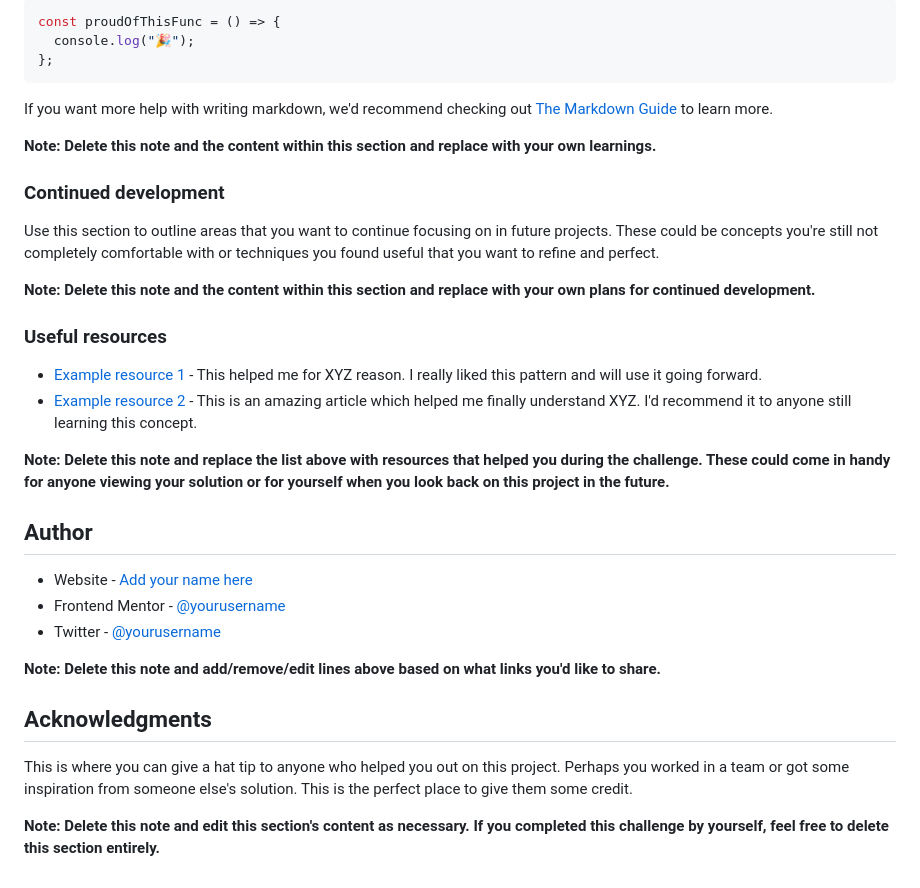
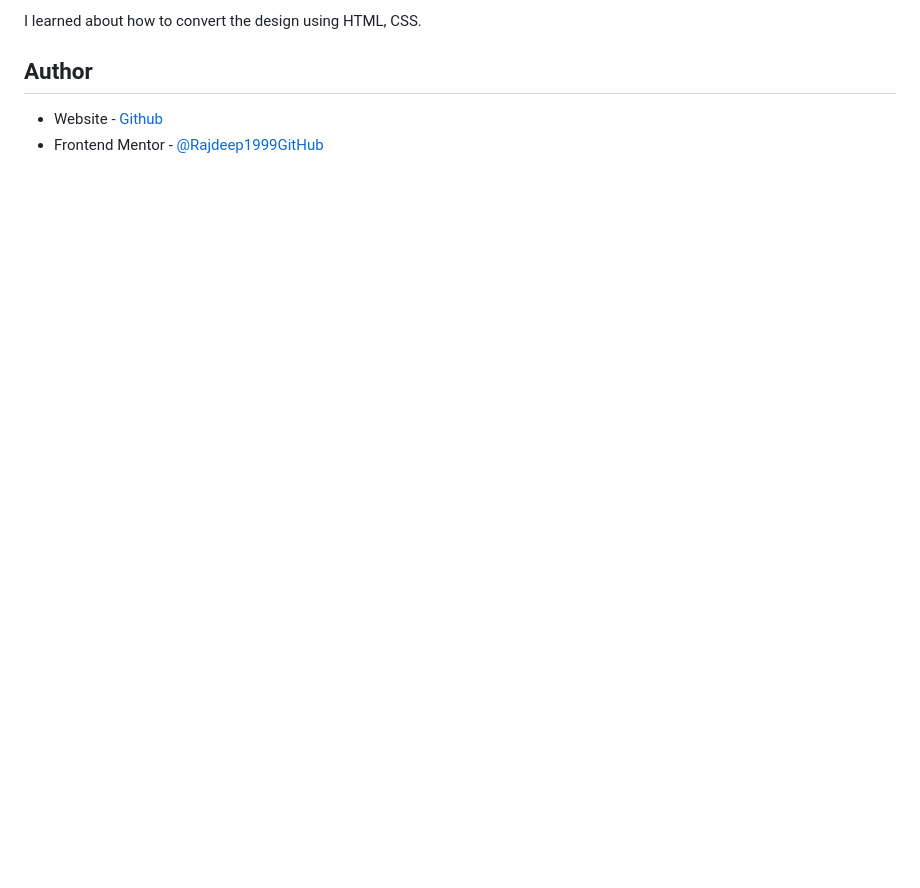
Before and after one commit to rajdeepsri/results-summary-component, a Markdown page: README-template.md, the part around the change printed below. Rendered like a GitHub page; blank space fills up the shorter version.

````diff
--- a/README-template.md
+++ b/README-template.md
@@ -68,36 +43,6 @@ To see how you can add code snippets, see below:
-```js
-const proudOfThisFunc = () => {
-  console.log("🎉");
-};
-```
-
-If you want more help with writing markdown, we'd recommend checking out [The Markdown Guide](https://www.markdownguide.org/) to learn more.
-
-**Note: Delete this note and the content within this section and replace with your own learnings.**
-
-### Continued development
-
-Use this section to outline areas that you want to continue focusing on in future projects. These could be concepts you're still not completely comfortable with or techniques you found useful that you want to refine and perfect.
-
-**Note: Delete this note and the content within this section and replace with your own plans for continued development.**
-
-### Useful resources
-
-- [Example resource 1](https://www.example.com) - This helped me for XYZ reason. I really liked this pattern and will use it going forward.
-- [Example resource 2](https://www.example.com) - This is an amazing article which helped me finally understand XYZ. I'd recommend it to anyone still learning this concept.
-
-**Note: Delete this note and replace the list above with resources that helped you during the challenge. These could come in handy for anyone viewing your solution or for yourself when you look back on this project in the future.**
+I learned about how to convert the design using HTML, CSS.
 
 ## Author
 
-- Website - [Add your name here](https://www.your-site.com)
-- Frontend Mentor - [@yourusername](https://www.frontendmentor.io/profile/yourusername)
-- Twitter - [@yourusername](https://www.twitter.com/yourusername)
-
-**Note: Delete this note and add/remove/edit lines above based on what links you'd like to share.**
-
-## Acknowledgments
-
-This is where you can give a hat tip to anyone who helped you out on this project. Perhaps you worked in a team or got some inspiration from someone else's solution. This is the perfect place to give them some credit.
-
-**Note: Delete this note and edit this section's content as necessary. If you completed this challenge by yourself, feel free to delete this section entirely.**
+- Website - [Github](https://github.com/rajdeepsri/)
+- Frontend Mentor - [@Rajdeep1999GitHub](https://www.frontendmentor.io/profile/Rajdeep1999GitHub)
````
Also changed, not shown: other parts of README-template.md (+3 -28 lines), README.md (deleted, +0 -96 lines), style-guide.md (deleted, +0 -49 lines), screenshot.jpg, 1 other file.
